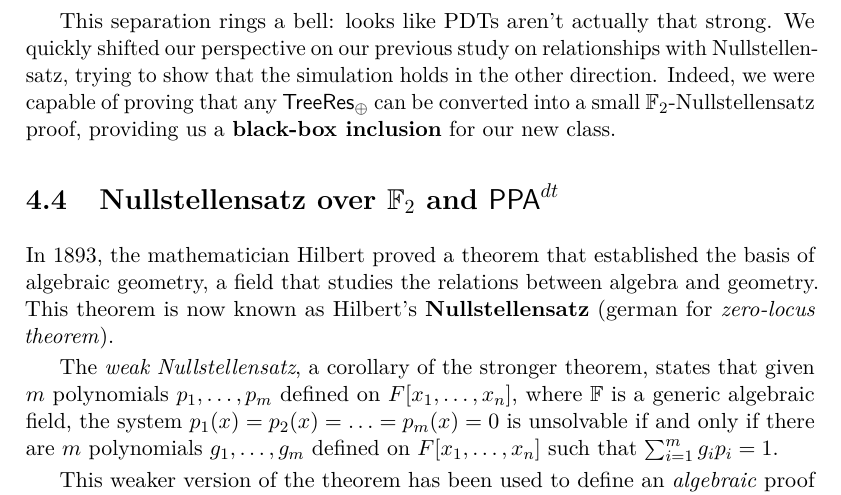
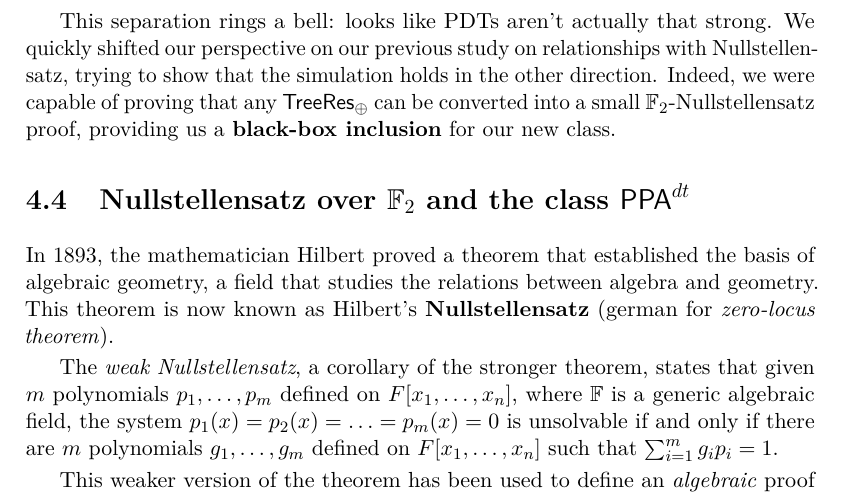
Before and after one commit to Exyss/BSc-Thesis, a LaTeX thesis (src/Thesis.tex, which reads src/chapters/4.tex): part of page 47 of 60, cut so that both start at the same text. Compiled offline with pdfLaTeX.

Commit message:
Added PPA section

```diff
--- a/src/chapters/4.tex
+++ b/src/chapters/4.tex
@@ -512,7 +512,7 @@ In a seminal paper \cite{res_lin_2}, Itsykson and Sokolov discussed how $\mathsf
 
 This separation rings a bell: looks like PDTs aren't actually that strong. We quickly shifted our perspective on our previous study on relationships with Nullstellensatz, trying to show that the simulation holds in the other direction. Indeed, we were capable of proving that any $\mathsf{TreeRes}_\oplus$ can be converted into a small $\mathrm{\F_2\text{-}Nullstellensatz}$ proof, providing us a \textbf{black-box inclusion} for our new class.
 
-\section{Nullstellensatz over $\F_2$ and $\mathsf{PPA}^{dt}$}
+\section{Nullstellensatz over $\F_2$ and the class $\mathsf{PPA}^{dt}$}
 
 In 1893, the mathematician Hilbert proved a theorem that established the basis of algebraic geometry, a field that studies the relations between algebra and geometry. This theorem is now known as Hilbert's \textbf{Nullstellensatz} (german for \textit{zero-locus theorem}).
 
```
Also changed, not shown: src/Thesis.pdf.
